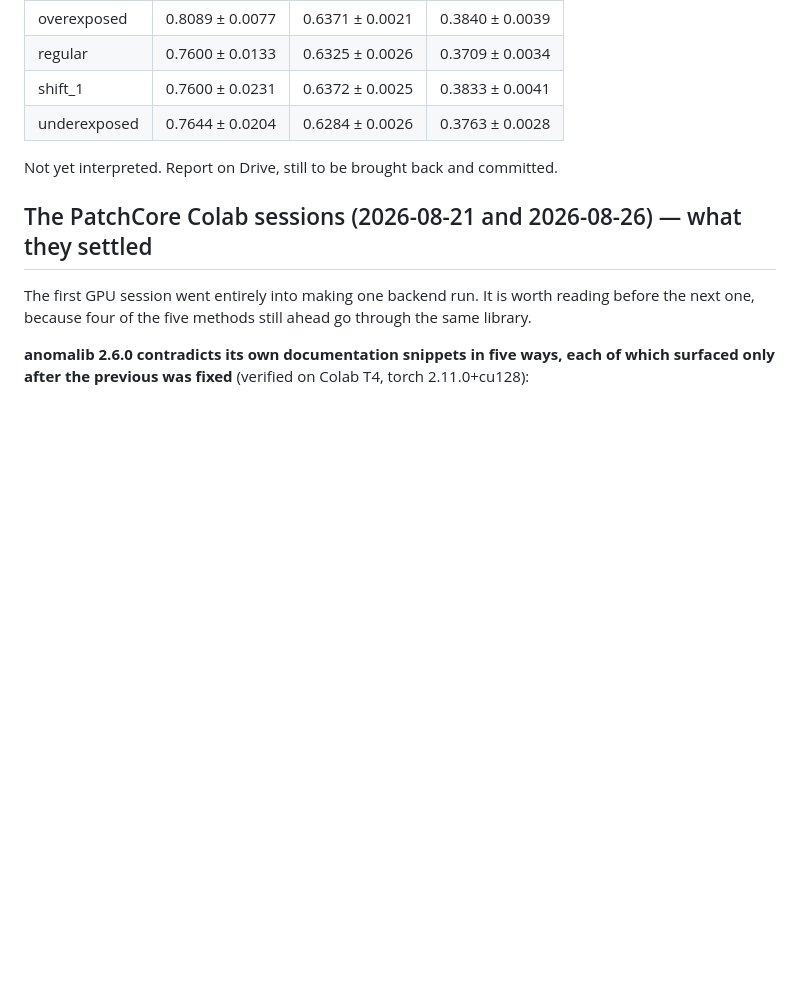
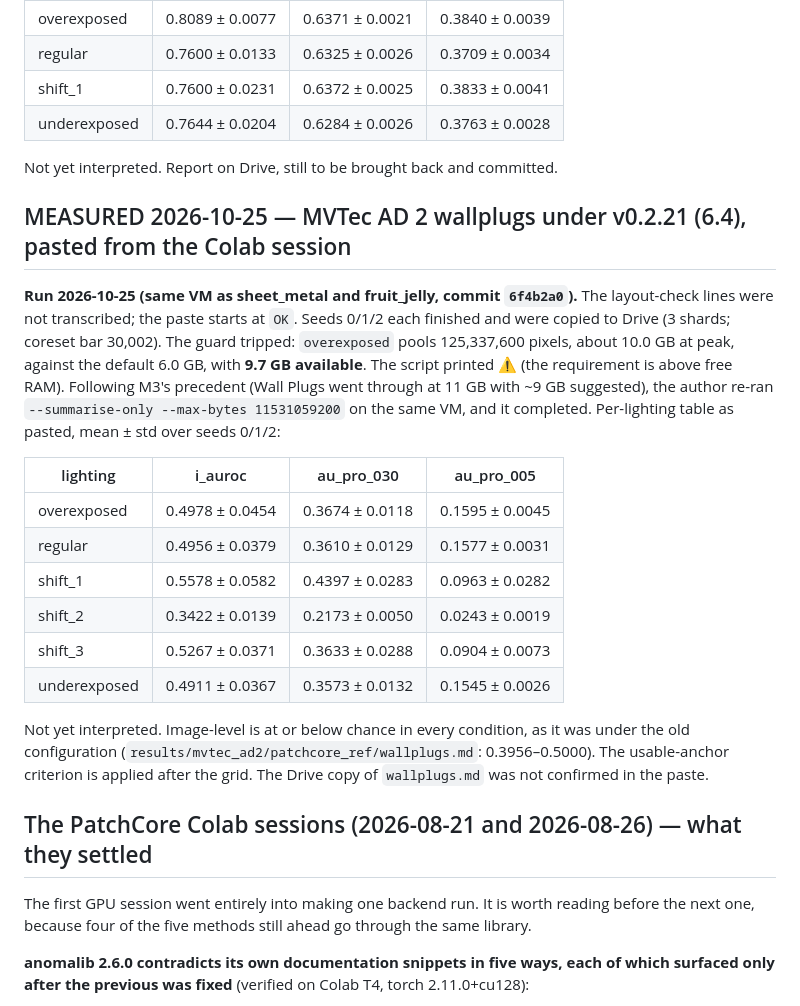
Before and after one commit to andrudebaran7/vlm-anomaly-bench, a Markdown page: docs/next-steps.md, the part around the change. Rendered like a GitHub page; blank space fills up the shorter version.

Commit message:
docs: record MVTec AD 2 wallplugs under v0.2.21 (6.4, 2026-10-25)
Co-Authored-By: Claude Opus 5.5 <noreply@anthropic.com>

```diff
--- a/docs/next-steps.md
+++ b/docs/next-steps.md
@@ -458,6 +458,29 @@ anomalib 2.6.0, torch 2.11.0+cu130). Four lighting conditions only:
 
 Not yet interpreted. Report on Drive, still to be brought back and committed.
 
+## MEASURED 2026-10-25 — MVTec AD 2 wallplugs under v0.2.21 (6.4), pasted from the Colab session
+
+**Run 2026-10-25 (same VM as sheet_metal and fruit_jelly, commit `6f4b2a0`).** The layout-check
+lines were not transcribed; the paste starts at `OK`. Seeds 0/1/2 each finished and were copied to
+Drive (3 shards; coreset bar 30,002). The guard tripped: `overexposed` pools 125,337,600 pixels,
+about 10.0 GB at peak, against the default 6.0 GB, with **9.7 GB available**. The script printed ⚠️
+(the requirement is above free RAM). Following M3's precedent (Wall Plugs went through at 11 GB with
+~9 GB suggested), the author re-ran `--summarise-only --max-bytes 11531059200` on the same VM, and
+it completed. Per-lighting table as pasted, mean ± std over seeds 0/1/2:
+
+| lighting | i_auroc | au_pro_030 | au_pro_005 |
+|---|---|---|---|
+| overexposed | 0.4978 ± 0.0454 | 0.3674 ± 0.0118 | 0.1595 ± 0.0045 |
+| regular | 0.4956 ± 0.0379 | 0.3610 ± 0.0129 | 0.1577 ± 0.0031 |
+| shift_1 | 0.5578 ± 0.0582 | 0.4397 ± 0.0283 | 0.0963 ± 0.0282 |
+| shift_2 | 0.3422 ± 0.0139 | 0.2173 ± 0.0050 | 0.0243 ± 0.0019 |
+| shift_3 | 0.5267 ± 0.0371 | 0.3633 ± 0.0288 | 0.0904 ± 0.0073 |
+| underexposed | 0.4911 ± 0.0367 | 0.3573 ± 0.0132 | 0.1545 ± 0.0026 |
+
+Not yet interpreted. Image-level is at or below chance in every condition, as it was under the old
+configuration (`results/mvtec_ad2/patchcore_ref/wallplugs.md`: 0.3956–0.5000). The usable-anchor
+criterion is applied after the grid. The Drive copy of `wallplugs.md` was not confirmed in the paste.
+
 ## The PatchCore Colab sessions (2026-08-21 and 2026-08-26) — what they settled
 
 The first GPU session went entirely into making one backend run. It is worth reading before the
```
